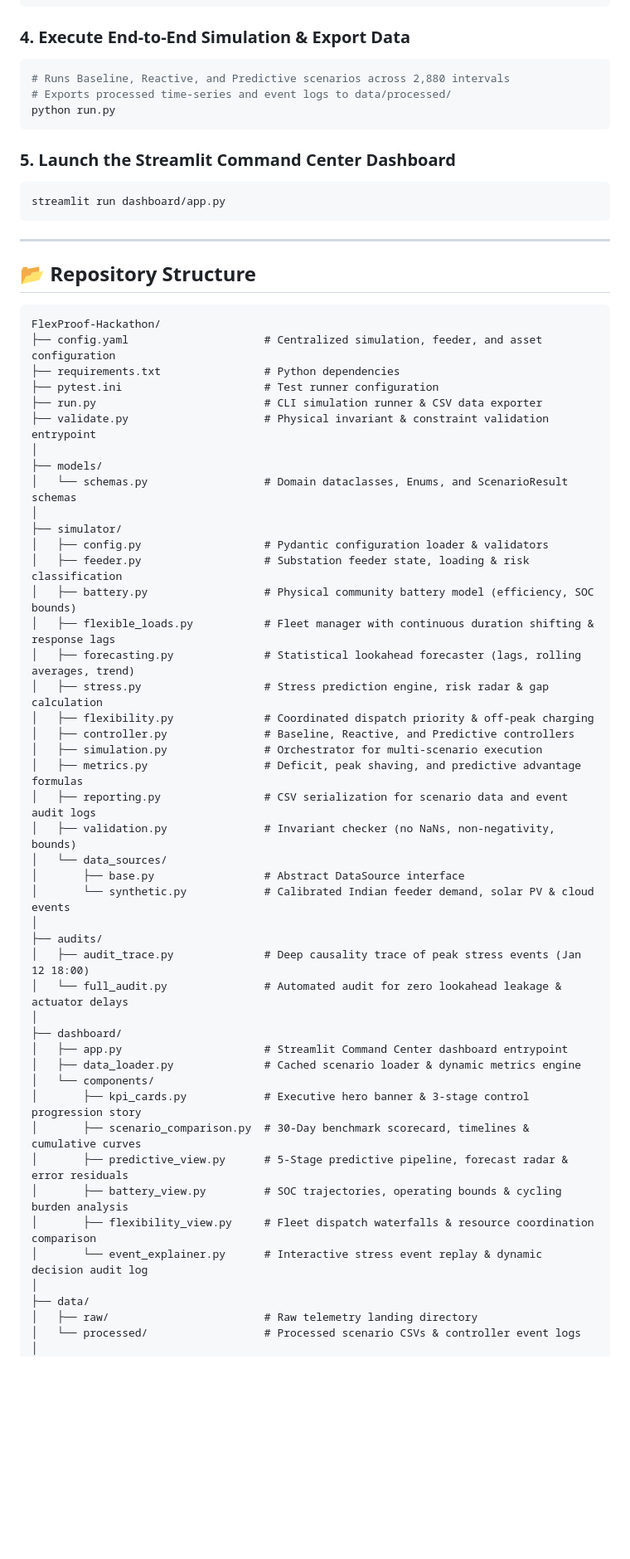
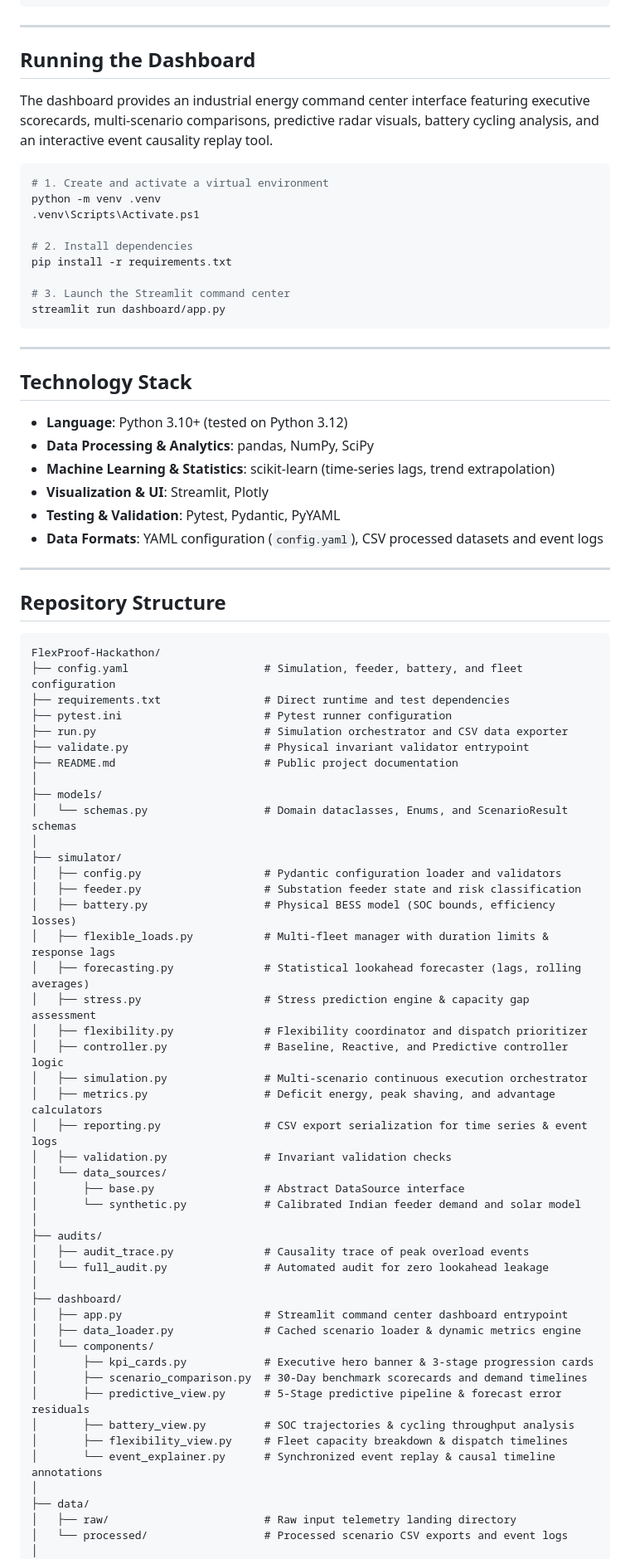
Before and after one commit to J-y-sh/FlexProof-Hackathon, a Markdown page: README.md, the part around one of its changes. Shown at 83% size. Drawn GitHub-style; blank space fills up the shorter version.

Commit message:
Update README for hackathon submission

````diff
--- a/README.md
+++ b/README.md
@@ -119,67 +134,85 @@ python -m pytest -v
 python validate.py
 ```
 
-### 4. Execute End-to-End Simulation & Export Data
-```bash
-# Runs Baseline, Reactive, and Predictive scenarios across 2,880 intervals
-# Exports processed time-series and event logs to data/processed/
-python run.py
-```
+---
 
-### 5. Launch the Streamlit Command Center Dashboard
-```bash
+## Running the Dashboard
+
+The dashboard provides an industrial energy command center interface featuring executive scorecards, multi-scenario comparisons, predictive radar visuals, battery cycling analysis, and an interactive event causality replay tool.
+
+```powershell
+# 1. Create and activate a virtual environment
+python -m venv .venv
+.venv\Scripts\Activate.ps1
+
+# 2. Install dependencies
+pip install -r requirements.txt
+
+# 3. Launch the Streamlit command center
 streamlit run dashboard/app.py
 ```
 
 ---
 
-## 📂 Repository Structure
+## Technology Stack
+
+* **Language**: Python 3.10+ (tested on Python 3.12)
+* **Data Processing & Analytics**: pandas, NumPy, SciPy
+* **Machine Learning & Statistics**: scikit-learn (time-series lags, trend extrapolation)
+* **Visualization & UI**: Streamlit, Plotly
+* **Testing & Validation**: Pytest, Pydantic, PyYAML
+* **Data Formats**: YAML configuration (`config.yaml`), CSV processed datasets and event logs
+
+---
+
+## Repository Structure
 
 ```
 FlexProof-Hackathon/
-├── config.yaml                     # Centralized simulation, feeder, and asset configuration
-├── requirements.txt                # Python dependencies
-├── pytest.ini                      # Test runner configuration
-├── run.py                          # CLI simulation runner & CSV data exporter
-├── validate.py                     # Physical invariant & constraint validation entrypoint
+├── config.yaml                     # Simulation, feeder, battery, and fleet configuration
+├── requirements.txt                # Direct runtime and test dependencies
+├── pytest.ini                      # Pytest runner configuration
+├── run.py                          # Simulation orchestrator and CSV data exporter
+├── validate.py                     # Physical invariant validator entrypoint
+├── README.md                       # Public project documentation
 │
 ├── models/
 │   └── schemas.py                  # Domain dataclasses, Enums, and ScenarioResult schemas
 │
 ├── simulator/
-│   ├── config.py                   # Pydantic configuration loader & validators
-│   ├── feeder.py                   # Substation feeder state, loading & risk classification
-│   ├── battery.py                  # Physical community battery model (efficiency, SOC bounds)
-│   ├── flexible_loads.py           # Fleet manager with continuous duration shifting & response lags
-│   ├── forecasting.py              # Statistical lookahead forecaster (lags, rolling averages, trend)
-│   ├── stress.py                   # Stress prediction engine, risk radar & gap calculation
-│   ├── flexibility.py              # Coordinated dispatch priority & off-peak charging
-│   ├── controller.py               # Baseline, Reactive, and Predictive controllers
-│   ├── simulation.py               # Orchestrator for multi-scenario execution
-│   ├── metrics.py                  # Deficit, peak shaving, and predictive advantage formulas
-│   ├── reporting.py                # CSV serialization for scenario data and event audit logs
-│   ├── validation.py               # Invariant checker (no NaNs, non-negativity, bounds)
+│   ├── config.py                   # Pydantic configuration loader and validators
+│   ├── feeder.py                   # Substation feeder state and risk classification
+│   ├── battery.py                  # Physical BESS model (SOC bounds, efficiency losses)
+│   ├── flexible_loads.py           # Multi-fleet manager with duration limits & response lags
+│   ├── forecasting.py              # Statistical lookahead forecaster (lags, rolling averages)
+│   ├── stress.py                   # Stress prediction engine & capacity gap assessment
+│   ├── flexibility.py              # Flexibility coordinator and dispatch prioritizer
+│   ├── controller.py               # Baseline, Reactive, and Predictive controller logic
+│   ├── simulation.py               # Multi-scenario continuous execution orchestrator
+│   ├── metrics.py                  # Deficit energy, peak shaving, and advantage calculators
+│   ├── reporting.py                # CSV export serialization for time series & event logs
+│   ├── validation.py               # Invariant validation checks
 │   └── data_sources/
 │       ├── base.py                 # Abstract DataSource interface
-│       └── synthetic.py            # Calibrated Indian feeder demand, solar PV & cloud events
+│       └── synthetic.py            # Calibrated Indian feeder demand and solar model
 │
 ├── audits/
-│   ├── audit_trace.py              # Deep causality trace of peak stress events (Jan 12 18:00)
-│   └── full_audit.py               # Automated audit for zero lookahead leakage & actuator delays
+│   ├── audit_trace.py              # Causality trace of peak overload events
+│   └── full_audit.py               # Automated audit for zero lookahead leakage
 │
 ├── dashboard/
-│   ├── app.py                      # Streamlit Command Center dashboard entrypoint
+│   ├── app.py                      # Streamlit command center dashboard entrypoint
 │   ├── data_loader.py              # Cached scenario loader & dynamic metrics engine
 │   └── components/
-│       ├── kpi_cards.py            # Executive hero banner & 3-stage control progression story
-│       ├── scenario_comparison.py  # 30-Day benchmark scorecard, timelines & cumulative curves
-│       ├── predictive_view.py      # 5-Stage predictive pipeline, forecast radar & error residuals
-│       ├── battery_view.py         # SOC trajectories, operating bounds & cycling burden analysis
-│       ├── flexibility_view.py     # Fleet dispatch waterfalls & resource coordination comparison
-│       └── event_explainer.py      # Interactive stress event replay & dynamic decision audit log
+│       ├── kpi_cards.py            # Executive hero banner & 3-stage progression cards
+│       ├── scenario_comparison.py  # 30-Day benchmark scorecards and demand timelines
+│       ├── predictive_view.py      # 5-Stage predictive pipeline & forecast error residuals
+│       ├── battery_view.py         # SOC trajectories & cycling throughput analysis
+│       ├── flexibility_view.py     # Fleet capacity breakdown & dispatch timelines
+│       └── event_explainer.py      # Synchronized event replay & causal timeline annotations
 │
 ├── data/
-│   ├── raw/                        # Raw telemetry landing directory
-│   └── processed/                  # Processed scenario CSVs & controller event logs
+│   ├── raw/                        # Raw input telemetry landing directory
+│   └── processed/                  # Processed scenario CSV exports and event logs
 │
 ├── docs/
````
Also changed, not shown: other parts of README.md (+134 -113 lines).
